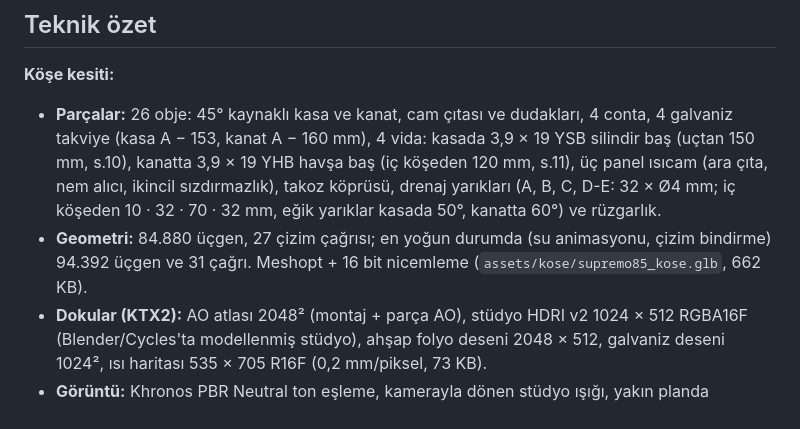
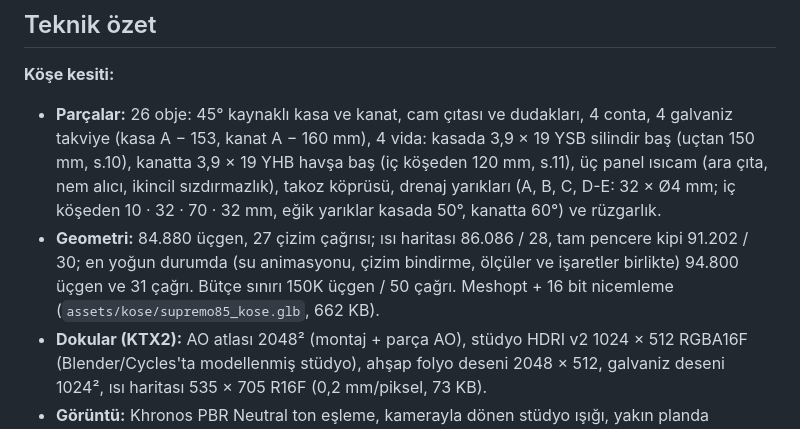
Before and after one commit to emirhanbarin/Try-Opus-5.5, a Markdown page: output/site/README.md, the part around the change. Drawn GitHub-style.

Commit message:
Docs: corner viewer budget figures after Faz B and C
Measured states: thermal map 86,086 tris / 28 calls, full window mode
91,202 / 30, peak (water, drawing overlay, dims and hotspots together)
94,800 / 31. The budget limit is 150K / 50. Interaction test 62/62 over
http and file://; configurator test 23/23.

Co-Authored-By: Claude Opus 5.5 <noreply@anthropic.com>
Claude-Session: https://claude.ai/code/session_01RUuvJSFBLhVqqjSFadoD44

```diff
--- a/output/site/README.md
+++ b/output/site/README.md
@@ -65,7 +65,7 @@ Tarayıcı: WebGL 2 destekli güncel Chrome, Edge, Firefox veya Safari (16.4+).
 
 **Köşe kesiti:**
 - **Parçalar:** 26 obje: 45° kaynaklı kasa ve kanat, cam çıtası ve dudakları, 4 conta, 4 galvaniz takviye (kasa A − 153, kanat A − 160 mm), 4 vida: kasada 3,9 × 19 YSB silindir baş (uçtan 150 mm, s.10), kanatta 3,9 × 19 YHB havşa baş (iç köşeden 120 mm, s.11), üç panel ısıcam (ara çıta, nem alıcı, ikincil sızdırmazlık), takoz köprüsü, drenaj yarıkları (A, B, C, D-E: 32 × Ø4 mm; iç köşeden 10 · 32 · 70 · 32 mm, eğik yarıklar kasada 50°, kanatta 60°) ve rüzgarlık.
-- **Geometri:** 84.880 üçgen, 27 çizim çağrısı; en yoğun durumda (su animasyonu, çizim bindirme) 94.392 üçgen ve 31 çağrı. Meshopt + 16 bit nicemleme (`assets/kose/supremo85_kose.glb`, 662 KB).
+- **Geometri:** 84.880 üçgen, 27 çizim çağrısı; ısı haritası 86.086 / 28, tam pencere kipi 91.202 / 30; en yoğun durumda (su animasyonu, çizim bindirme, ölçüler ve işaretler birlikte) 94.800 üçgen ve 31 çağrı. Bütçe sınırı 150K üçgen / 50 çağrı. Meshopt + 16 bit nicemleme (`assets/kose/supremo85_kose.glb`, 662 KB).
 - **Dokular (KTX2):** AO atlası 2048² (montaj + parça AO), stüdyo HDRI v2 1024 × 512 RGBA16F (Blender/Cycles'ta modellenmiş stüdyo), ahşap folyo deseni 2048 × 512, galvaniz deseni 1024², ısı haritası 535 × 705 R16F (0,2 mm/piksel, 73 KB).
 - **Görüntü:** Khronos PBR Neutral ton eşleme, kamerayla dönen stüdyo ışığı, yakın planda ekstrüzyon kalıp izleri ve EPDM greni, gönyede kaynak dikişi çizgisi, zemin ışık havuzu ve temas gölgesi. Son işlem (post-processing) ve gerçek zamanlı gölge yoktur.
 - **Kalite kademesi:** Yazılımsal grafikte ya da düşük FPS'te mikro ayrıntılar ve piksel oranı otomatik düşer. `?q=high|low` ile elle seçilebilir.
```
